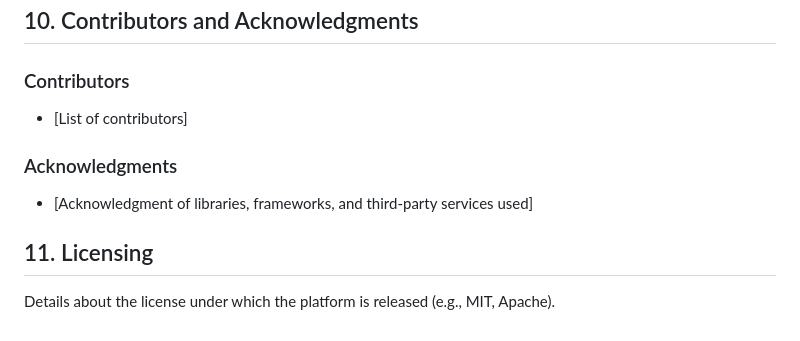
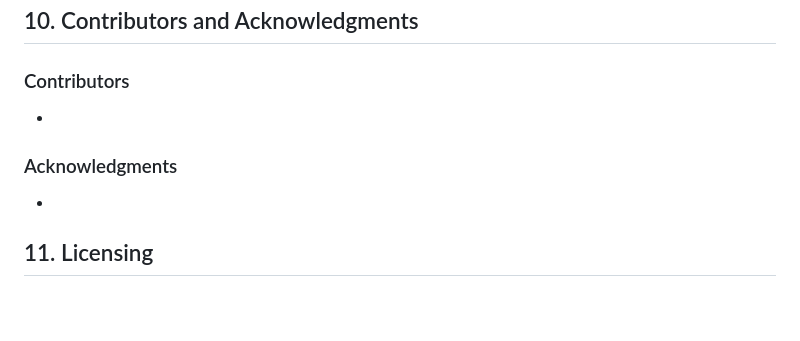
Before and after one commit to rabindra789/Intervue-app, a Markdown page: README.md, the part around the change. Rendered like a GitHub page; blank space fills up the shorter version.

Commit message:
docs: update README.md

```diff
--- a/README.md
+++ b/README.md
@@ -88,8 +88,7 @@ Steps taken to secure user data, such as encrypting sensitive information and us
 - [Frequently asked questions for users, interviewers, and administrators]
 ## 10. Contributors and Acknowledgments
 ### Contributors
-- [List of contributors]
+-
 ### Acknowledgments
-- [Acknowledgment of libraries, frameworks, and third-party services used]
+-
 ## 11. Licensing
-Details about the license under which the platform is released (e.g., MIT, Apache).
```
